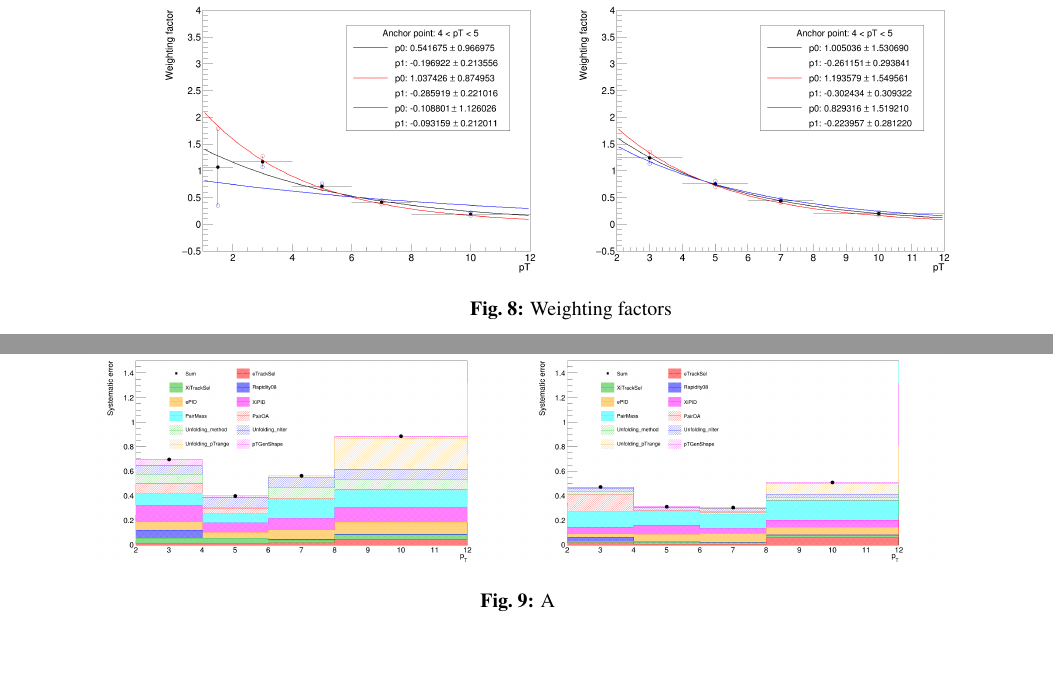
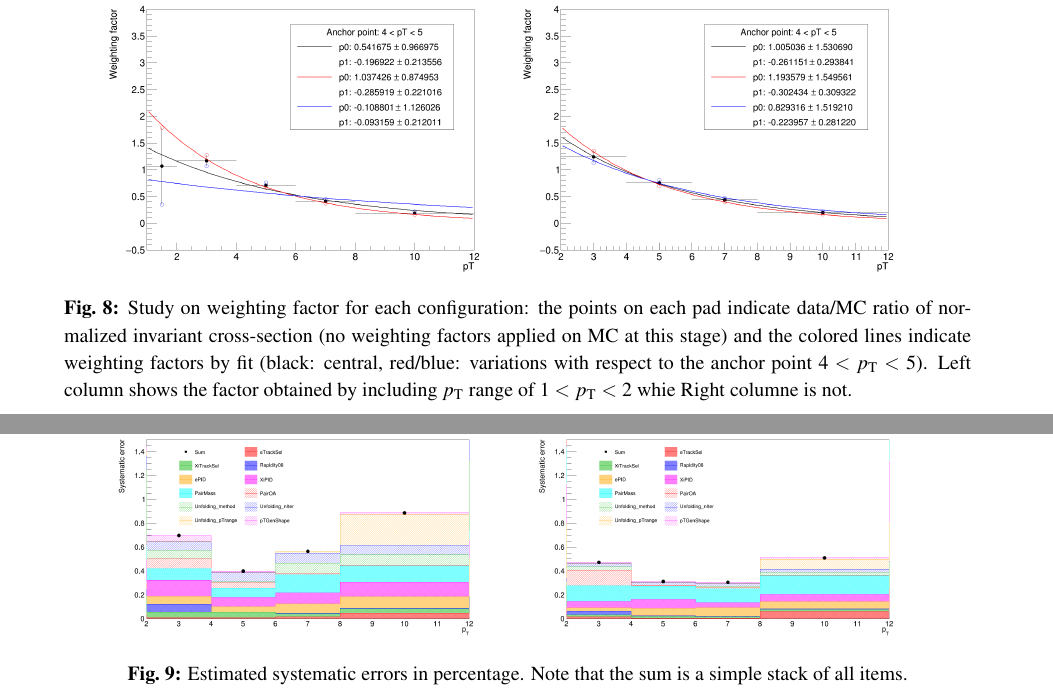
Before and after one commit to Chongk/ALICE-AnaNote-Xic0, a LaTeX document (sec0_main.tex, which reads sec2_anaB.tex, sec3_result.tex): two parts of pages 19 and 22 of 40 before the commit and two parts of pages 18 and 20 of 38 after it, joined at a grey line, cut at the place of the change, the shorter picture padded with empty space. Compiled offline with pdfLaTeX.

Commit message:
Minor updates

```diff
--- a/sec2_anaB.tex
+++ b/sec2_anaB.tex
@@ -15,7 +15,7 @@
     \includegraphics[width=0.45\textwidth]{plots/s2_pTW2to12_INEL0_MB_0p1to30.png}
     \includegraphics[width=0.45\textwidth]{plots/s2_pTW1to12_INEL0_HMV0_0to0p1.png}
     \includegraphics[width=0.45\textwidth]{plots/s2_pTW2to12_INEL0_HMV0_0to0p1.png}
-    \caption{Weighting factors }
+    \caption{Study on weighting factor for each configuration: the points on each pad indicate data/MC ratio of normalized invariant cross-section (no weighting factors applied on MC at this stage) and the colored lines indicate weighting factors by fit (black: central, red/blue: variations with respect to the anchor point 4 $<$ \pt $<$ 5). Left column shows the factor obtained by including \pt range of 1 $<$ \pt $<$ 2 whie Right columne is not.}
     \label{fig:s2_pTW}
 \end{figure}
 
--- a/sec3_result.tex
+++ b/sec3_result.tex
@@ -40,10 +40,10 @@
     \label{tab:systItems}
 \end{table}
 
-\begin{figure}
+\begin{figure}[b]
     \centering
-    \includegraphics[width=0.95\textwidth]{plots/s3_SystErr_2to12.png}
-    \caption{A}
+    \includegraphics[width=0.925\textwidth]{plots/s3_SystErr_2to12.png}
+    \caption{Estimated systematic errors in percentage. Note that the sum is a simple stack of all items.}
     \label{fig:s3_systErr}
 \end{figure}
 
```
Also changed, not shown: sec2_anaA.tex (+8 -2 lines), sec2_anaB.tex (4 more changed lines), sec3_result.tex (4 more changed lines).
